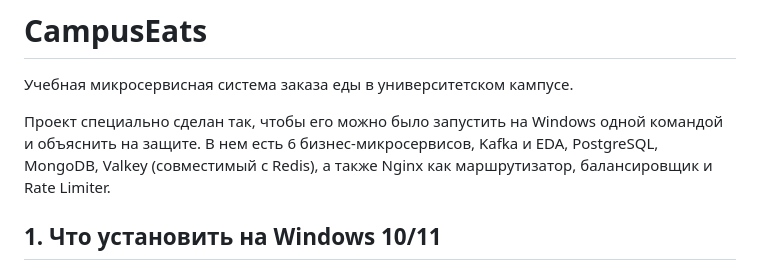
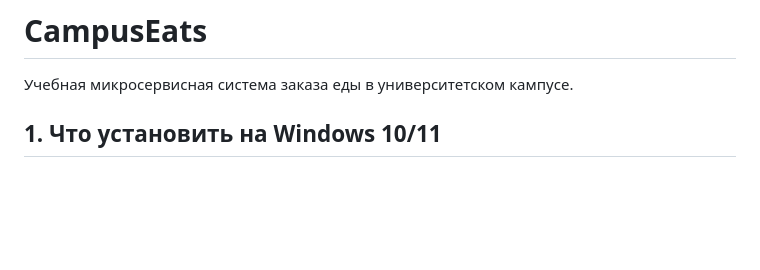
Before and after one commit to OutSora/campuseats, a Markdown page: README.md, the part around the change. Rendered like a GitHub page; blank space fills up the shorter version.

```diff
--- a/README.md
+++ b/README.md
@@ -1,8 +1,6 @@
 # CampusEats
 
 Учебная микросервисная система заказа еды в университетском кампусе.
-
-Проект специально сделан так, чтобы его можно было запустить на Windows одной командой и объяснить на защите. В нем есть 6 бизнес-микросервисов, Kafka и EDA, PostgreSQL, MongoDB, Valkey (совместимый с Redis), а также Nginx как маршрутизатор, балансировщик и Rate Limiter.
 
 ## 1. Что установить на Windows 10/11
 
```
